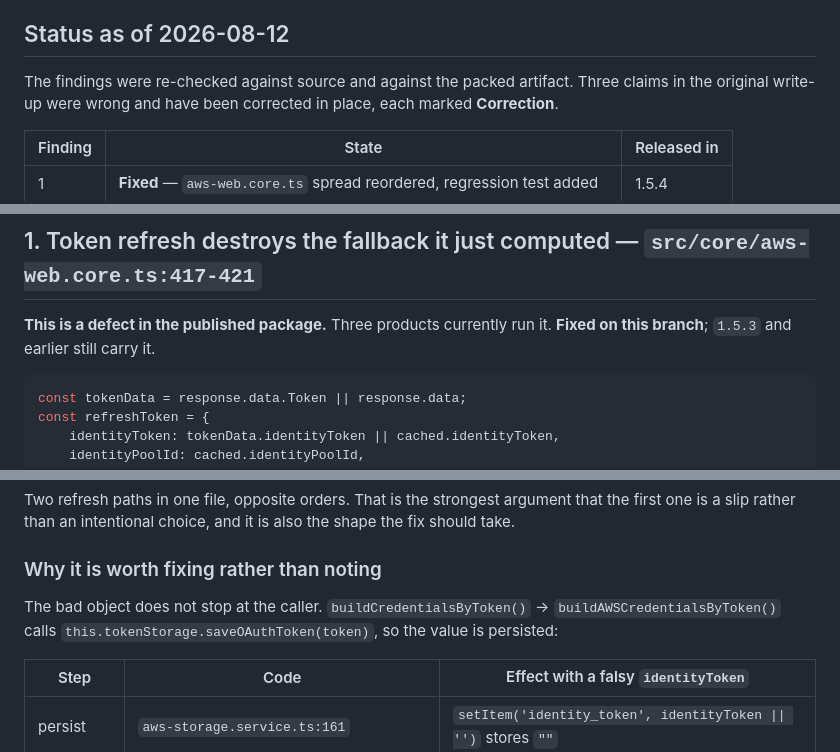
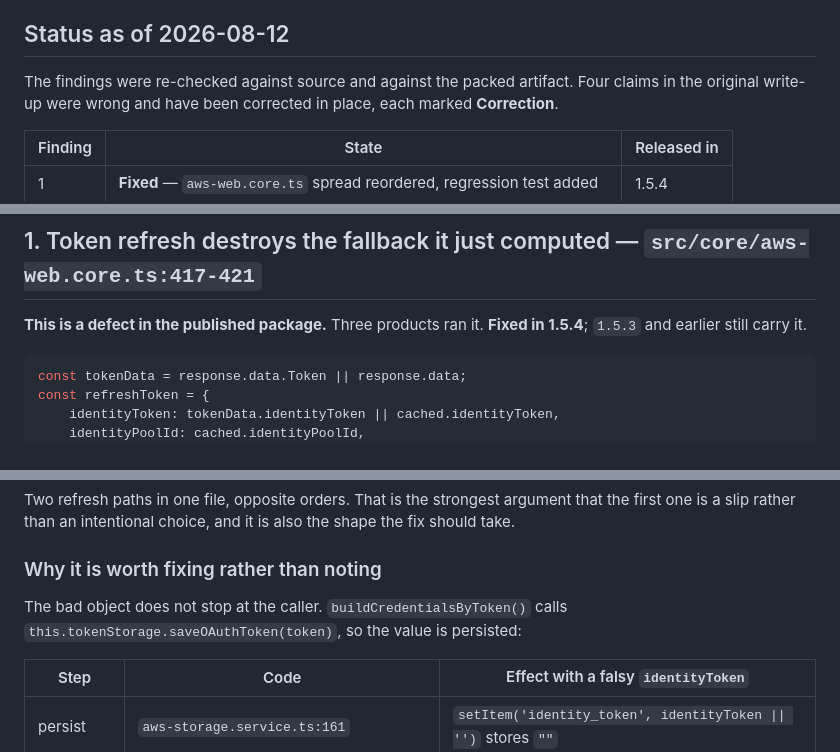
Before and after one commit to lemoncloud-io/lemon-web-core, a Markdown page: notes/2026-08-11-monorepo-audit.md, 3 parts joined by grey strips. GitHub-like rendering.

Commit message:
docs: mark the audit findings against the releases that fixed them
The 1.5.4 items said 'fixed on this branch', which stopped being true once
they shipped. Also drops a reference to buildAWSCredentialsByToken(), a private
method this branch deleted, and corrects the count of wrong claims to four.

````diff
--- a/notes/2026-08-11-monorepo-audit.md
+++ b/notes/2026-08-11-monorepo-audit.md
@@ -12,7 +12,7 @@ carried over from an earlier survey are marked **unverified here** where they ap
 
 ## Status as of 2026-08-12
 
-The findings were re-checked against source and against the packed artifact. Three claims in the
+The findings were re-checked against source and against the packed artifact. Four claims in the
 original write-up were wrong and have been corrected in place, each marked **Correction**.
 
 | Finding | State                                                                       | Released in  |
@@ -32,8 +32,8 @@ original write-up were wrong and have been corrected in place, each marked **Cor
 
 ## 1. Token refresh destroys the fallback it just computed — `src/core/aws-web.core.ts:417-421`
 
-**This is a defect in the published package.** Three products currently run it. **Fixed on this
-branch**; `1.5.3` and earlier still carry it.
+**This is a defect in the published package.** Three products ran it. **Fixed in 1.5.4**; `1.5.3`
+and earlier still carry it.
 
 ```ts
 const tokenData = response.data.Token || response.data;
@@ -68,8 +68,8 @@ is a slip rather than an intentional choice, and it is also the shape the fix sh
 
 ### Why it is worth fixing rather than noting
 
-The bad object does not stop at the caller. `buildCredentialsByToken()` → `buildAWSCredentialsByToken()`
-calls `this.tokenStorage.saveOAuthToken(token)`, so the value is persisted:
+The bad object does not stop at the caller. `buildCredentialsByToken()` calls
+`this.tokenStorage.saveOAuthToken(token)`, so the value is persisted:
 
 | Step          | Code                                                         | Effect with a falsy `identityToken`                                                  |
 | ------------- | ------------------------------------------------------------ | ------------------------------------------------------------------------------------ |
````
Also changed, not shown: other parts of notes/2026-08-11-monorepo-audit.md (+2 -2 lines).
